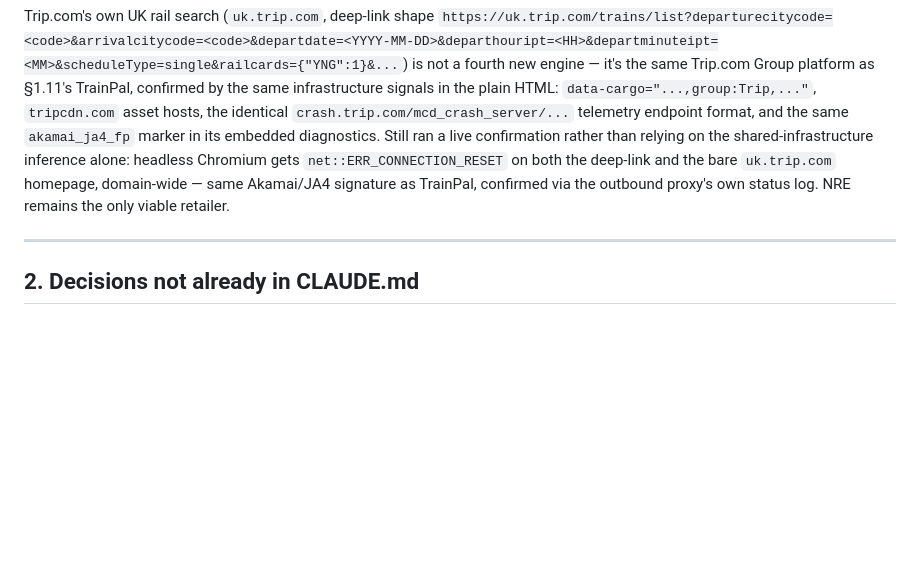
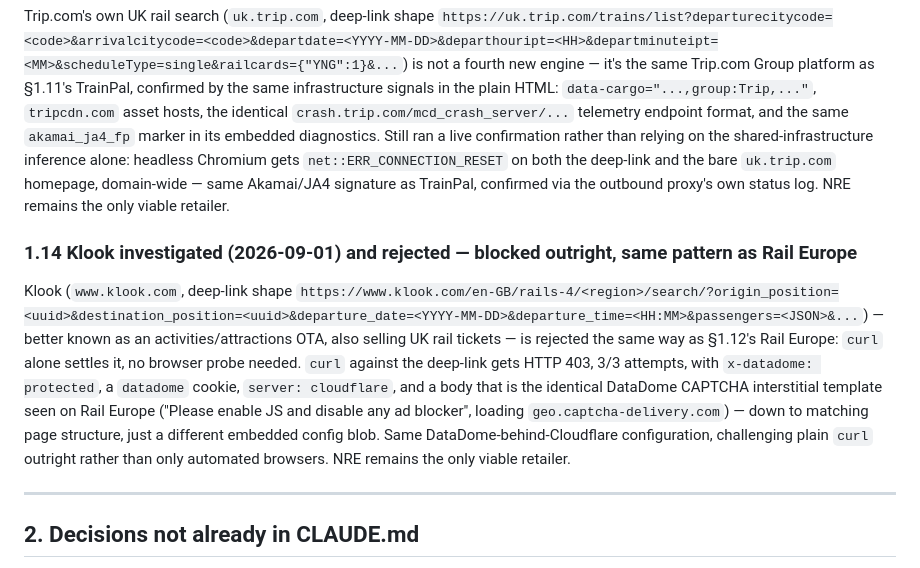
Before and after one commit to rosjo99/Train-prices, a Markdown page: docs/plans/001-train-price-alert.md, the part around the change. GitHub-like rendering; blank space fills up the shorter version.

```diff
--- a/docs/plans/001-train-price-alert.md
+++ b/docs/plans/001-train-price-alert.md
@@ -421,6 +421,22 @@ shared-infrastructure inference alone: headless Chromium gets
 TrainPal, confirmed via the outbound proxy's own status log. NRE
 remains the only viable retailer.
 
+### 1.14 Klook investigated (2026-09-01) and rejected — blocked outright, same pattern as Rail Europe
+
+Klook (`www.klook.com`, deep-link shape
+`https://www.klook.com/en-GB/rails-4/<region>/search/?origin_position=<uuid>&destination_position=<uuid>&departure_date=<YYYY-MM-DD>&departure_time=<HH:MM>&passengers=<JSON>&...`)
+— better known as an activities/attractions OTA, also selling UK rail
+tickets — is rejected the same way as §1.12's Rail Europe: `curl`
+alone settles it, no browser probe needed. `curl` against the deep-link
+gets HTTP 403, 3/3 attempts, with `x-datadome: protected`, a `datadome`
+cookie, `server: cloudflare`, and a body that is the identical DataDome
+CAPTCHA interstitial template seen on Rail Europe ("Please enable JS
+and disable any ad blocker", loading `geo.captcha-delivery.com`) — down
+to matching page structure, just a different embedded config blob.
+Same DataDome-behind-Cloudflare configuration, challenging plain `curl`
+outright rather than only automated browsers. NRE remains the only
+viable retailer.
+
 ---
 
 ## 2. Decisions not already in CLAUDE.md
```
Also changed, not shown: CLAUDE.md (+9 -8 lines).
